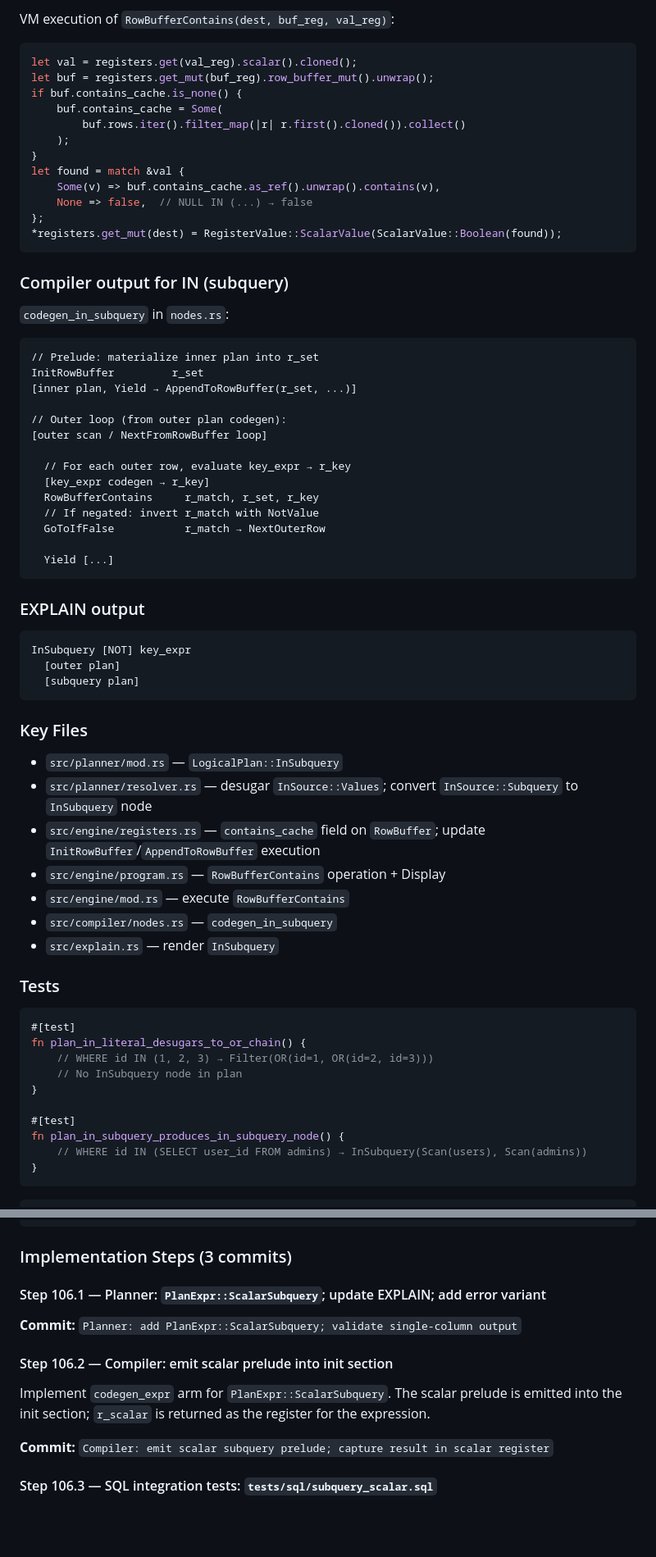
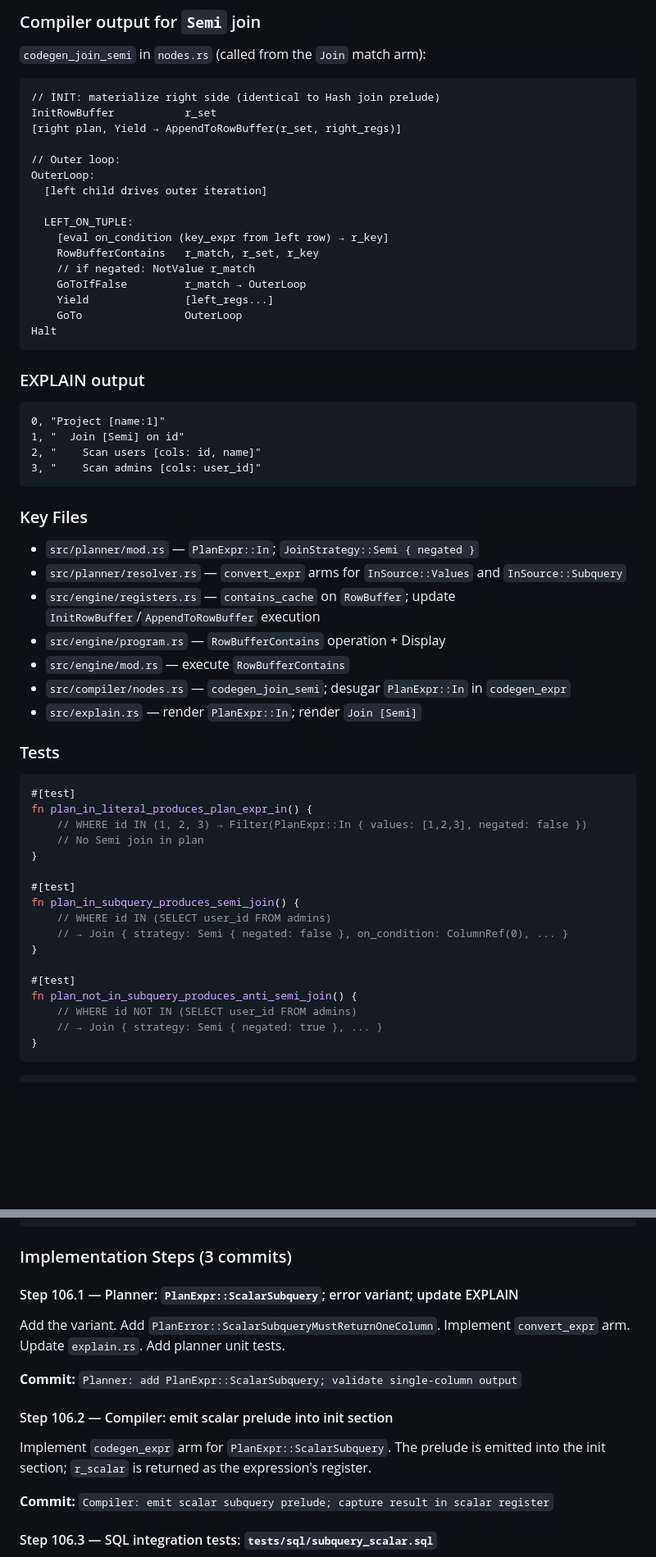
Before and after one commit to JamesWP/database, a Markdown page: doc/plan/phase-ab-subqueries.md, 2 parts joined by grey strips. Shown at 82% size. Drawn GitHub-style; blank space fills up the shorter version.

````diff
--- a/doc/plan/phase-ab-subqueries.md
+++ b/doc/plan/phase-ab-subqueries.md
@@ -422,72 +478,67 @@ pub struct RowBuffer {
 
-VM execution of `RowBufferContains(dest, buf_reg, val_reg)`:
+### Compiler output for `Semi` join
 
-```rust
-let val = registers.get(val_reg).scalar().cloned();
-let buf = registers.get_mut(buf_reg).row_buffer_mut().unwrap();
-if buf.contains_cache.is_none() {
-    buf.contains_cache = Some(
-        buf.rows.iter().filter_map(|r| r.first().cloned()).collect()
-    );
-}
-let found = match &val {
-    Some(v) => buf.contains_cache.as_ref().unwrap().contains(v),
-    None => false,  // NULL IN (...) → false
-};
-*registers.get_mut(dest) = RegisterValue::ScalarValue(ScalarValue::Boolean(found));
-```
-
-### Compiler output for IN (subquery)
-
-`codegen_in_subquery` in `nodes.rs`:
+`codegen_join_semi` in `nodes.rs` (called from the `Join` match arm):
 
 ```
-// Prelude: materialize inner plan into r_set
-InitRowBuffer         r_set
-[inner plan, Yield → AppendToRowBuffer(r_set, ...)]
+// INIT: materialize right side (identical to Hash join prelude)
+InitRowBuffer           r_set
+[right plan, Yield → AppendToRowBuffer(r_set, right_regs)]
 
-// Outer loop (from outer plan codegen):
-[outer scan / NextFromRowBuffer loop]
+// Outer loop:
+OuterLoop:
+  [left child drives outer iteration]
 
-  // For each outer row, evaluate key_expr → r_key
-  [key_expr codegen → r_key]
-  RowBufferContains     r_match, r_set, r_key
-  // If negated: invert r_match with NotValue
-  GoToIfFalse           r_match → NextOuterRow
-
-  Yield [...]
+  LEFT_ON_TUPLE:
+    [eval on_condition (key_expr from left row) → r_key]
+    RowBufferContains   r_match, r_set, r_key
+    // if negated: NotValue r_match
+    GoToIfFalse         r_match → OuterLoop
+    Yield               [left_regs...]
+    GoTo                OuterLoop
+Halt
 ```
 
 ### EXPLAIN output
 
 ```
-InSubquery [NOT] key_expr
-  [outer plan]
-  [subquery plan]
+0, "Project [name:1]"
+1, "  Join [Semi] on id"
+2, "    Scan users [cols: id, name]"
+3, "    Scan admins [cols: user_id]"
 ```
 
 ### Key Files
 
-- `src/planner/mod.rs` — `LogicalPlan::InSubquery`
-- `src/planner/resolver.rs` — desugar `InSource::Values`; convert `InSource::Subquery` to `InSubquery` node
-- `src/engine/registers.rs` — `contains_cache` field on `RowBuffer`; update `InitRowBuffer`/`AppendToRowBuffer` execution
+- `src/planner/mod.rs` — `PlanExpr::In`; `JoinStrategy::Semi { negated }`
+- `src/planner/resolver.rs` — `convert_expr` arms for `InSource::Values` and
+  `InSource::Subquery`
+- `src/engine/registers.rs` — `contains_cache` on `RowBuffer`; update
+  `InitRowBuffer`/`AppendToRowBuffer` execution
 - `src/engine/program.rs` — `RowBufferContains` operation + Display
 - `src/engine/mod.rs` — execute `RowBufferContains`
-- `src/compiler/nodes.rs` — `codegen_in_subquery`
-- `src/explain.rs` — render `InSubquery`
+- `src/compiler/nodes.rs` — `codegen_join_semi`; desugar `PlanExpr::In` in `codegen_expr`
+- `src/explain.rs` — render `PlanExpr::In`; render `Join [Semi]`
 
 ### Tests
 
 ```rust
 #[test]
-fn plan_in_literal_desugars_to_or_chain() {
-    // WHERE id IN (1, 2, 3) → Filter(OR(id=1, OR(id=2, id=3)))
-    // No InSubquery node in plan
+fn plan_in_literal_produces_plan_expr_in() {
+    // WHERE id IN (1, 2, 3) → Filter(PlanExpr::In { values: [1,2,3], negated: false })
+    // No Semi join in plan
 }
 
 #[test]
-fn plan_in_subquery_produces_in_subquery_node() {
-    // WHERE id IN (SELECT user_id FROM admins) → InSubquery(Scan(users), Scan(admins))
+fn plan_in_subquery_produces_semi_join() {
+    // WHERE id IN (SELECT user_id FROM admins)
+    // → Join { strategy: Semi { negated: false }, on_condition: ColumnRef(0), ... }
+}
+
+#[test]
+fn plan_not_in_subquery_produces_anti_semi_join() {
+    // WHERE id NOT IN (SELECT user_id FROM admins)
+    // → Join { strategy: Semi { negated: true }, ... }
 }
 ```
 
@@ -686,13 +754,17 @@ SELECT (SELECT id, name FROM users LIMIT 1)
 
 ### Implementation Steps (3 commits)
 
-#### Step 106.1 — Planner: `PlanExpr::ScalarSubquery`; update EXPLAIN; add error variant
+#### Step 106.1 — Planner: `PlanExpr::ScalarSubquery`; error variant; update EXPLAIN
+
+Add the variant. Add `PlanError::ScalarSubqueryMustReturnOneColumn`. Implement
+`convert_expr` arm. Update `explain.rs`. Add planner unit tests.
 
 **Commit:** `Planner: add PlanExpr::ScalarSubquery; validate single-column output`
 
 #### Step 106.2 — Compiler: emit scalar prelude into init section
 
-Implement `codegen_expr` arm for `PlanExpr::ScalarSubquery`. The scalar prelude is emitted into the init section; `r_scalar` is returned as the register for the expression.
+Implement `codegen_expr` arm for `PlanExpr::ScalarSubquery`. The prelude is emitted into
+the init section; `r_scalar` is returned as the expression's register.
 
 **Commit:** `Compiler: emit scalar subquery prelude; capture result in scalar register`
 
````
Also changed, not shown: other parts of doc/plan/phase-ab-subqueries.md (+262 -187 lines).
